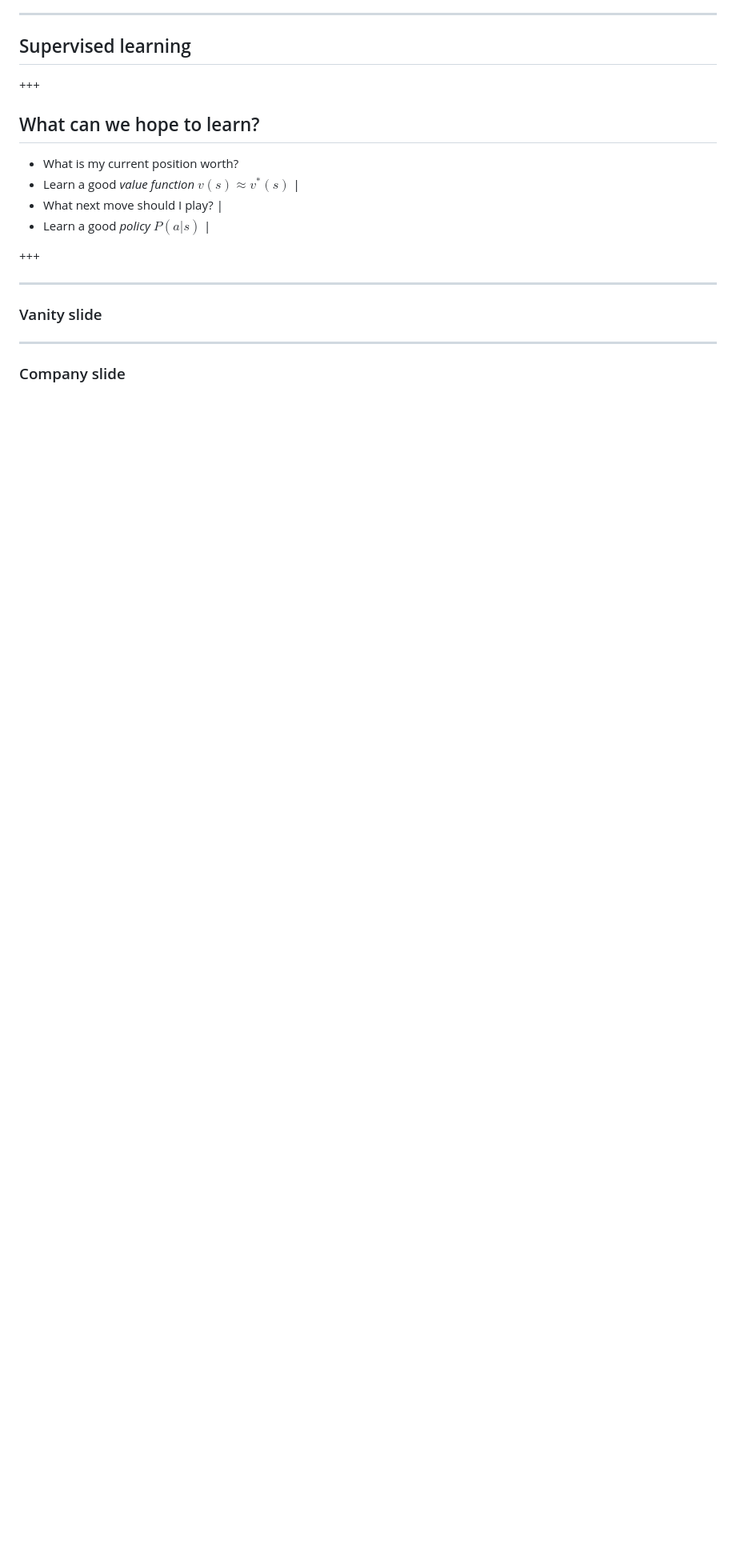
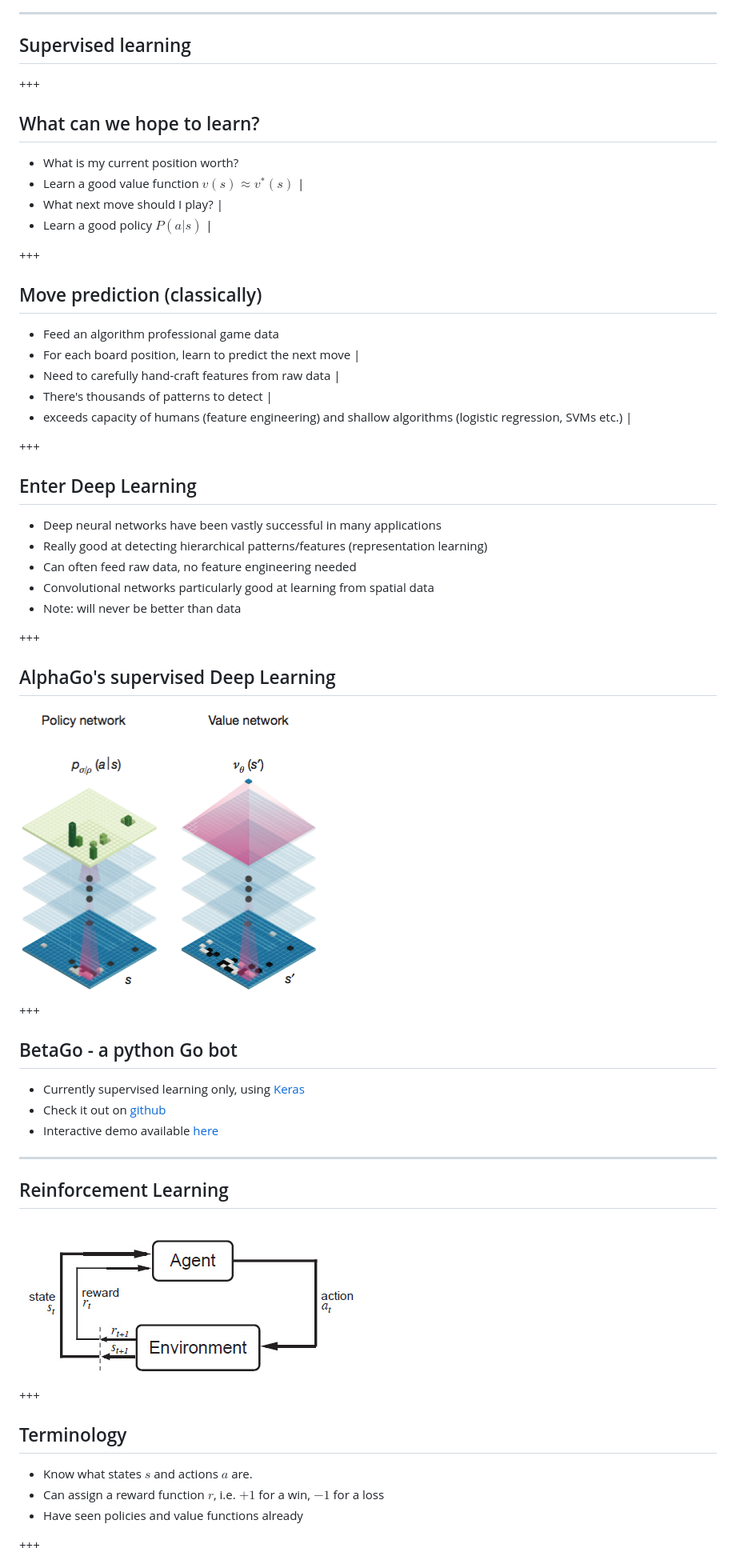
Before and after one commit to maxpumperla/betago, a Markdown page: PITCHME.md, the part around the change printed below. Shown: that part at 80% size. GitHub-like rendering; pictures changed too: reinforcement.jpg (added); blank space fills up the shorter version.

Commit message:
more slides

```diff
--- a/PITCHME.md
+++ b/PITCHME.md
@@ -113,15 +106,56 @@
 
 ## What can we hope to learn?
 - What is my current position worth?
-- Learn a good _value function_ $v(s) \approx v^{\ast}(s)$ |
+- Learn a good value function $v(s) \approx v^{\ast}(s)$ |
 - What next move should I play? |
-- Learn a good _policy_ $P(a|s)$ |
+- Learn a good policy $P(a|s)$ |
 
 +++
 
----
-### Vanity slide
+## Move prediction (classically)
+- Feed an algorithm professional game data
+- For each board position, learn to predict the next move |
+- Need to carefully hand-craft features from raw data |
+- There's thousands of patterns to detect |
+- exceeds capacity of humans (feature engineering) and shallow algorithms (logistic regression, SVMs etc.) |
 
++++
+
+## Enter Deep Learning
+- Deep neural networks have been vastly successful in many applications
+- Really good at detecting hierarchical patterns/features (representation learning)
+- Can often feed raw data, no feature engineering needed
+- Convolutional networks particularly good at learning from spatial data
+- Note: will never be better than data
+
++++
+
+## AlphaGo's supervised Deep Learning
+<div style="width: 50%; display: inline-block">
+    <img src="https://raw.githubusercontent.com/maxpumperla/betago/hamburg-ai/policy_value_networks.png">
+</div>
+
++++
+
+## BetaGo - a python Go bot
+
+- Currently supervised learning only, using [Keras](http://keras.io)
+- Check it out on [github](https://github.com/maxpumperla/betago)
+- Interactive demo available [here](https://betago.herokuapp.com)
 
 ---
-### Company slide
+
+## Reinforcement Learning
+<div style="width: 70%; display: inline-block">
+    <img src="https://raw.githubusercontent.com/maxpumperla/betago/hamburg-ai/reinforcement.jpg">
+</div>
+
++++
+
+## Terminology
+- Know what states $s$ and actions $a$ are.
+- Can assign a reward function $r$, i.e. $+1$ for a win, $-1$ for a loss
+- Have seen policies and value functions already
+
++++
+
```
Also changed, not shown: other parts of PITCHME.md (+38 -15 lines).
